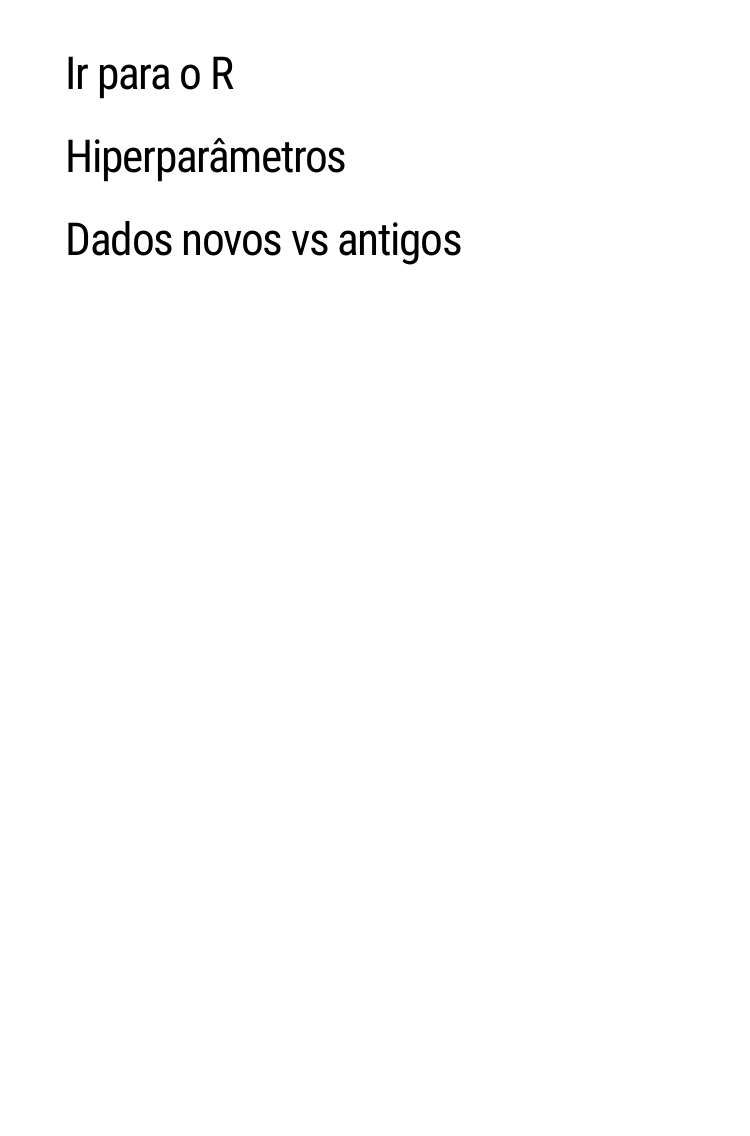
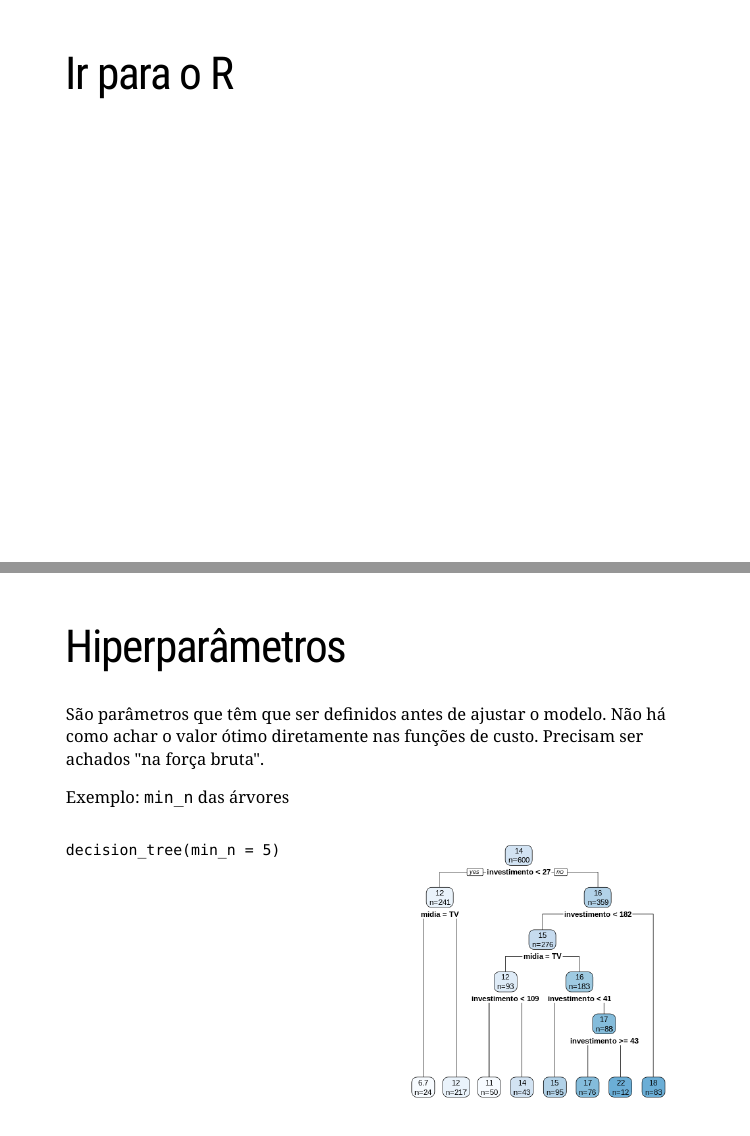
Before and after one commit to curso-r/main-intro-ml, an R Markdown document (slides/intro-ml.Rmd): page 26 of 26 before the commit and pages 26 and 28 of 29 after it, the two joined at a grey line. The pictures show the slides in the output file slides/intro-ml.html that the author committed with the source; the slides are laid out offline by our stand-in for remark.js, each with all of its steps uncovered, in fonts that may differ from those the slides ask for, and without slide numbers, shadows or browser add-ons.

Commit message:
slides++

````diff
--- a/slides/intro-ml.Rmd
+++ b/slides/intro-ml.Rmd
@@ -528,10 +528,65 @@ $$
 
 # Ir para o R
 
---
+---
 
 # Hiperparâmetros
 
---
+São parâmetros que têm que ser definidos antes de ajustar o modelo. Não há como achar o valor ótimo diretamente nas funções de custo. Precisam ser achados "na força bruta".
+
+Exemplo: `min_n` das árvores
+
+
+.pull-left[
+
+```
+decision_tree(min_n = 100)
+```
+
+]
+
+.pull-right[
+
+```{r}
+
+arvore <- rpart::rpart(sales ~ investimento + midia, data = adv_ok, control = rpart.control(minbucket = 100))
+arvore %>% rpart.plot::rpart.plot(type = 2, extra = 1)
+```
+
+
+]
+
+
+---
+
+# Hiperparâmetros
+
+São parâmetros que têm que ser definidos antes de ajustar o modelo. Não há como achar o valor ótimo diretamente nas funções de custo. Precisam ser achados "na força bruta".
+
+Exemplo: `min_n` das árvores
+
+
+.pull-left[
+
+```
+decision_tree(min_n = 5)
+```
+
+
+
+]
+
+.pull-right[
+
+```{r}
+
+arvore <- rpart::rpart(sales ~ investimento + midia, data = adv_ok, control = rpart.control(minbucket = 5))
+arvore %>% rpart.plot::rpart.plot(type = 2, extra = 1)
+```
+
+]
+
+
+---
 
 # Dados novos vs antigos
````
Also changed, not shown: slides/intro-ml.html, slides/intro-ml_files/figure-html/unnamed-chunk-11-1.png (added), slides/intro-ml_files/figure-html/unnamed-chunk-12-1.png (added).
